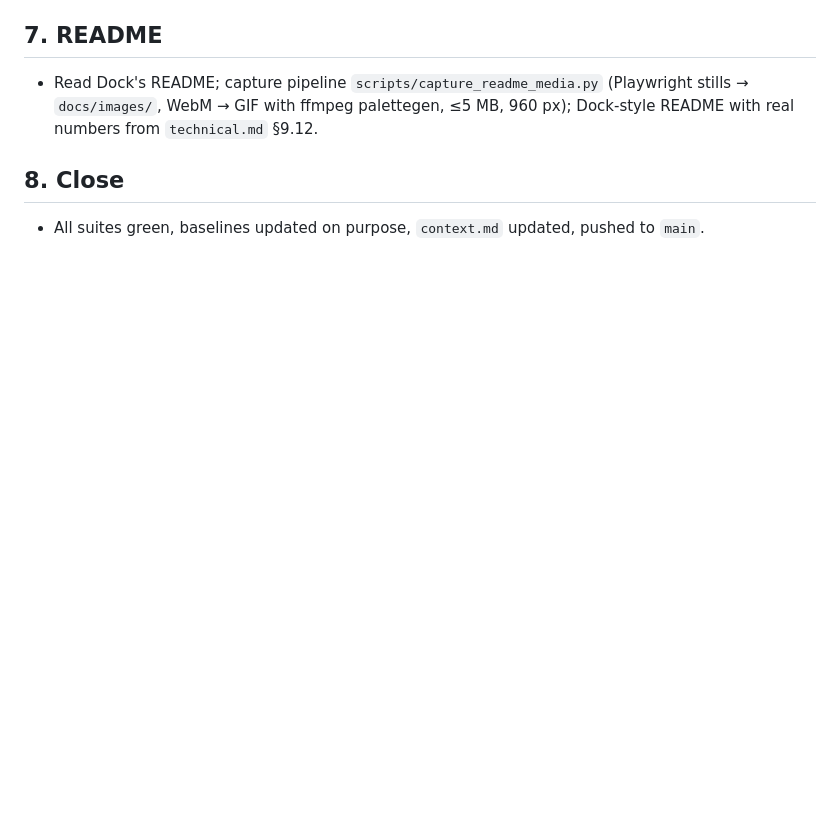
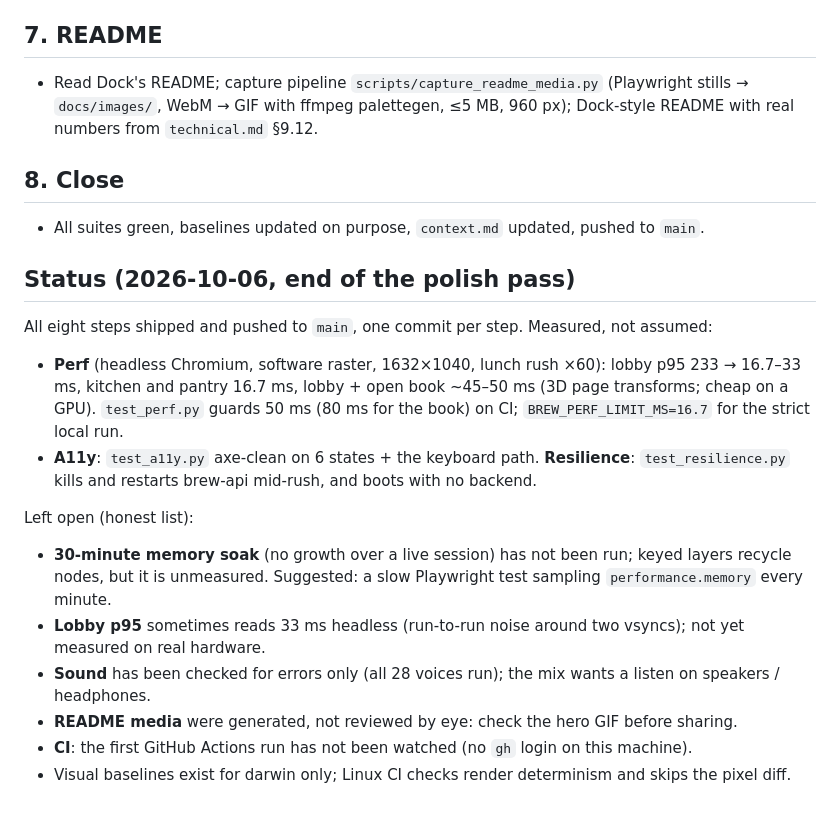
Before and after one commit to Abhinav-Prabhakar/Brew, a Markdown page: docs/handoff/polish-plan.md, the part around the change. Rendered like a GitHub page; blank space fills up the shorter version.

```diff
--- a/docs/handoff/polish-plan.md
+++ b/docs/handoff/polish-plan.md
@@ -67,3 +67,20 @@ animates near them. JS is 93 % idle.
 
 ## 8. Close
 - All suites green, baselines updated on purpose, `context.md` updated, pushed to `main`.
+
+## Status (2026-10-06, end of the polish pass)
+All eight steps shipped and pushed to `main`, one commit per step. Measured, not assumed:
+- **Perf** (headless Chromium, software raster, 1632×1040, lunch rush ×60): lobby p95 233 → 16.7–33 ms, kitchen and
+  pantry 16.7 ms, lobby + open book ~45–50 ms (3D page transforms; cheap on a GPU). `test_perf.py` guards 50 ms (80 ms
+  for the book) on CI; `BREW_PERF_LIMIT_MS=16.7` for the strict local run.
+- **A11y**: `test_a11y.py` axe-clean on 6 states + the keyboard path. **Resilience**: `test_resilience.py` kills and
+  restarts brew-api mid-rush, and boots with no backend.
+
+Left open (honest list):
+- **30-minute memory soak** (no growth over a live session) has not been run; keyed layers recycle nodes, but it is
+  unmeasured. Suggested: a slow Playwright test sampling `performance.memory` every minute.
+- **Lobby p95** sometimes reads 33 ms headless (run-to-run noise around two vsyncs); not yet measured on real hardware.
+- **Sound** has been checked for errors only (all 28 voices run); the mix wants a listen on speakers / headphones.
+- **README media** were generated, not reviewed by eye: check the hero GIF before sharing.
+- **CI**: the first GitHub Actions run has not been watched (no `gh` login on this machine).
+- Visual baselines exist for darwin only; Linux CI checks render determinism and skips the pixel diff.
```
Also changed, not shown: context.md (+7 -4 lines).
